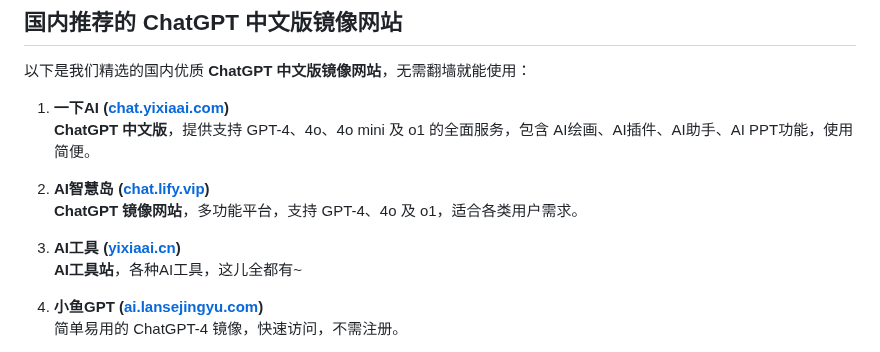
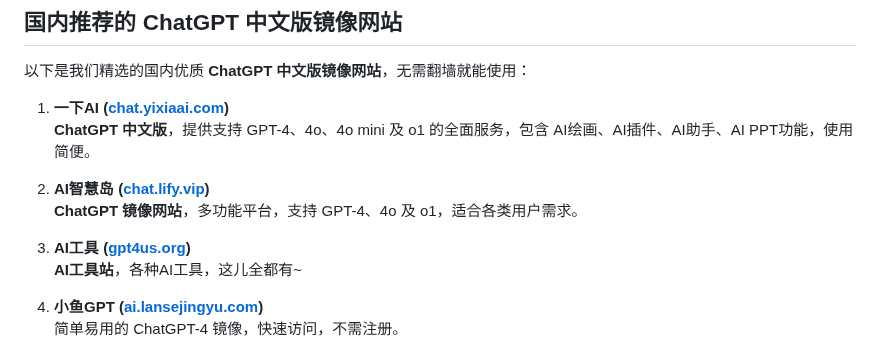
Before and after one commit to chatgpt-chinese/ChatGPT-CN, a Markdown page: README.md, the part around one of its changes. Rendered like a GitHub page.

```diff
--- a/README.md
+++ b/README.md
@@ -40,7 +40,7 @@
 2. **AI智慧岛 ([chat.lify.vip](https://xsimplechat.com/))**
    **ChatGPT 镜像网站**，多功能平台，支持 GPT-4、4o 及 o1，适合各类用户需求。
 
-3. **AI工具 ([yixiaai.cn](https://yixiaai.cn/))**
+3. **AI工具 ([gpt4us.org](https://gpt4us.org/chatgpt-china-site))**
    **AI工具站**，各种AI工具，这儿全都有~
 
 4. **小鱼GPT ([ai.lansejingyu.com](https://ai.lansejingyu.com/))**
```
Also changed, not shown: other parts of README.md (+3 -3 lines).
